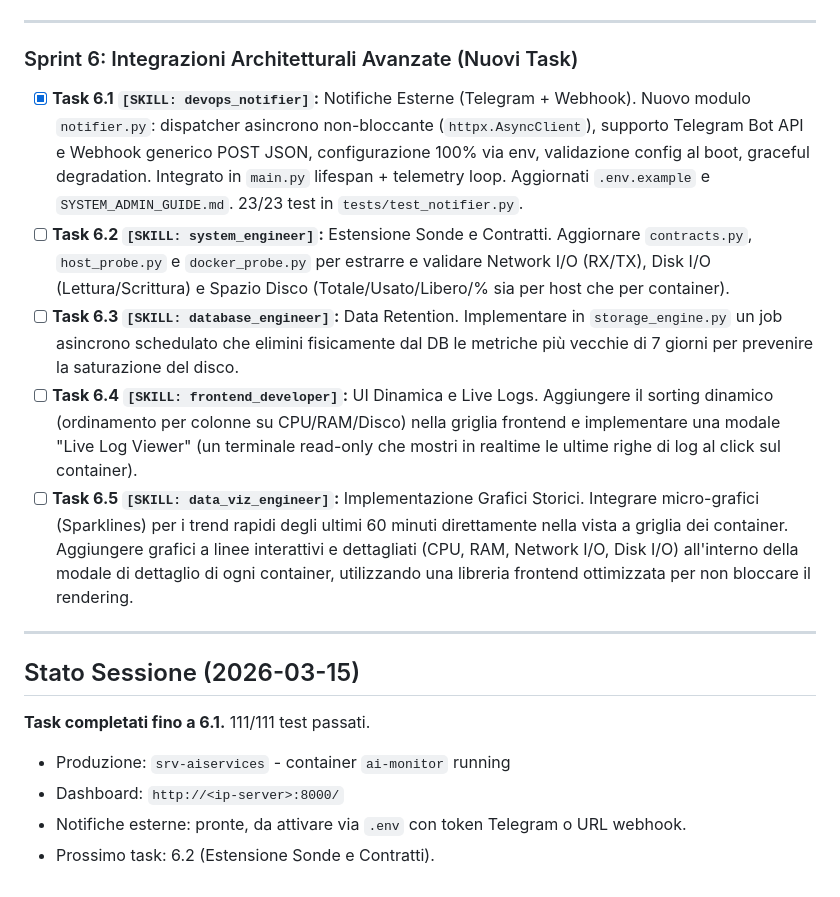
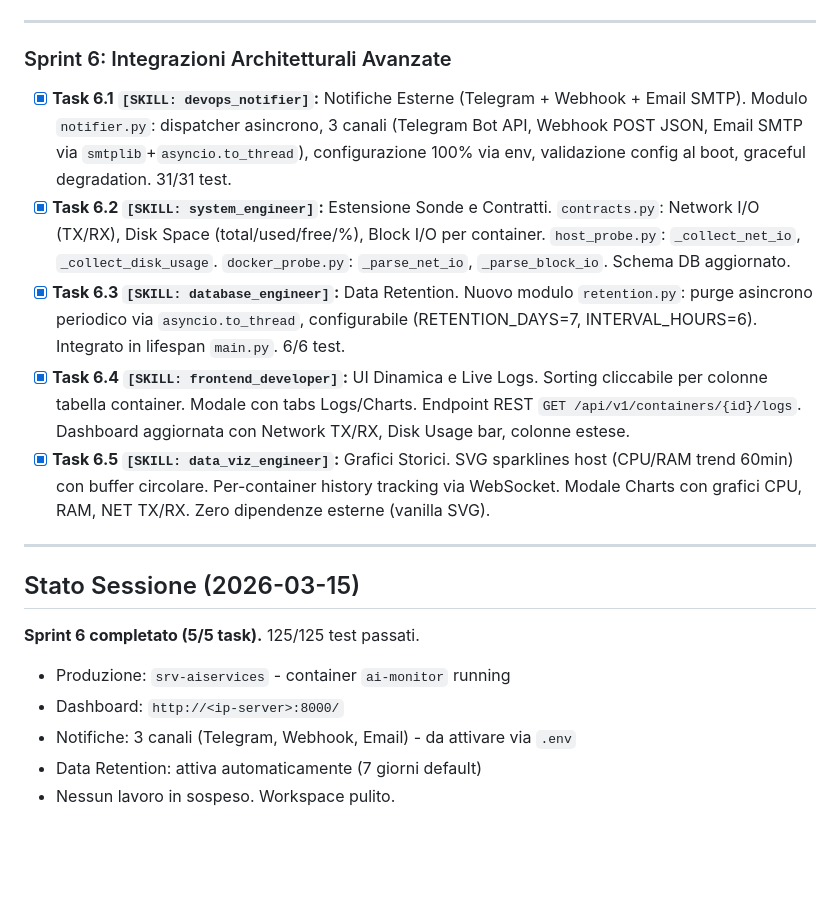
Before and after one commit to AI-MNE-DEV/AI_MONITOR, a Markdown page: tasks/todo.md, the part around the change. Rendered like a GitHub page; blank space fills up the shorter version.

Commit message:
chore: aggiornamento todo.md - Sprint 6 completato (5/5 task)
Co-Authored-By: Claude Opus 4.6 <noreply@anthropic.com>

```diff
--- a/tasks/todo.md
+++ b/tasks/todo.md
@@ -57,18 +57,19 @@
 
 ---
 
-### Sprint 6: Integrazioni Architetturali Avanzate (Nuovi Task)
-- [x] **Task 6.1 `[SKILL: devops_notifier]`:** Notifiche Esterne (Telegram + Webhook). Nuovo modulo `notifier.py`: dispatcher asincrono non-bloccante (`httpx.AsyncClient`), supporto Telegram Bot API e Webhook generico POST JSON, configurazione 100% via env, validazione config al boot, graceful degradation. Integrato in `main.py` lifespan + telemetry loop. Aggiornati `.env.example` e `SYSTEM_ADMIN_GUIDE.md`. 23/23 test in `tests/test_notifier.py`.
-- [ ] **Task 6.2 `[SKILL: system_engineer]`:** Estensione Sonde e Contratti. Aggiornare `contracts.py`, `host_probe.py` e `docker_probe.py` per estrarre e validare Network I/O (RX/TX), Disk I/O (Lettura/Scrittura) e Spazio Disco (Totale/Usato/Libero/% sia per host che per container).
-- [ ] **Task 6.3 `[SKILL: database_engineer]`:** Data Retention. Implementare in `storage_engine.py` un job asincrono schedulato che elimini fisicamente dal DB le metriche più vecchie di 7 giorni per prevenire la saturazione del disco.
-- [ ] **Task 6.4 `[SKILL: frontend_developer]`:** UI Dinamica e Live Logs. Aggiungere il sorting dinamico (ordinamento per colonne su CPU/RAM/Disco) nella griglia frontend e implementare una modale "Live Log Viewer" (un terminale read-only che mostri in realtime le ultime righe di log al click sul container).
-- [ ] **Task 6.5 `[SKILL: data_viz_engineer]`:** Implementazione Grafici Storici. Integrare micro-grafici (Sparklines) per i trend rapidi degli ultimi 60 minuti direttamente nella vista a griglia dei container. Aggiungere grafici a linee interattivi e dettagliati (CPU, RAM, Network I/O, Disk I/O) all'interno della modale di dettaglio di ogni container, utilizzando una libreria frontend ottimizzata per non bloccare il rendering.
+### Sprint 6: Integrazioni Architetturali Avanzate
+- [x] **Task 6.1 `[SKILL: devops_notifier]`:** Notifiche Esterne (Telegram + Webhook + Email SMTP). Modulo `notifier.py`: dispatcher asincrono, 3 canali (Telegram Bot API, Webhook POST JSON, Email SMTP via `smtplib`+`asyncio.to_thread`), configurazione 100% via env, validazione config al boot, graceful degradation. 31/31 test.
+- [x] **Task 6.2 `[SKILL: system_engineer]`:** Estensione Sonde e Contratti. `contracts.py`: Network I/O (TX/RX), Disk Space (total/used/free/%), Block I/O per container. `host_probe.py`: `_collect_net_io`, `_collect_disk_usage`. `docker_probe.py`: `_parse_net_io`, `_parse_block_io`. Schema DB aggiornato.
+- [x] **Task 6.3 `[SKILL: database_engineer]`:** Data Retention. Nuovo modulo `retention.py`: purge asincrono periodico via `asyncio.to_thread`, configurabile (RETENTION_DAYS=7, INTERVAL_HOURS=6). Integrato in lifespan `main.py`. 6/6 test.
+- [x] **Task 6.4 `[SKILL: frontend_developer]`:** UI Dinamica e Live Logs. Sorting cliccabile per colonne tabella container. Modale con tabs Logs/Charts. Endpoint REST `GET /api/v1/containers/{id}/logs`. Dashboard aggiornata con Network TX/RX, Disk Usage bar, colonne estese.
+- [x] **Task 6.5 `[SKILL: data_viz_engineer]`:** Grafici Storici. SVG sparklines host (CPU/RAM trend 60min) con buffer circolare. Per-container history tracking via WebSocket. Modale Charts con grafici CPU, RAM, NET TX/RX. Zero dipendenze esterne (vanilla SVG).
 
 ---
 
 ## Stato Sessione (2026-03-15)
-**Task completati fino a 6.1.** 111/111 test passati.
+**Sprint 6 completato (5/5 task).** 125/125 test passati.
 - Produzione: `srv-aiservices` - container `ai-monitor` running
 - Dashboard: `http://<ip-server>:8000/`
-- Notifiche esterne: pronte, da attivare via `.env` con token Telegram o URL webhook.
-- Prossimo task: 6.2 (Estensione Sonde e Contratti).
+- Notifiche: 3 canali (Telegram, Webhook, Email) - da attivare via `.env`
+- Data Retention: attiva automaticamente (7 giorni default)
+- Nessun lavoro in sospeso. Workspace pulito.
```
